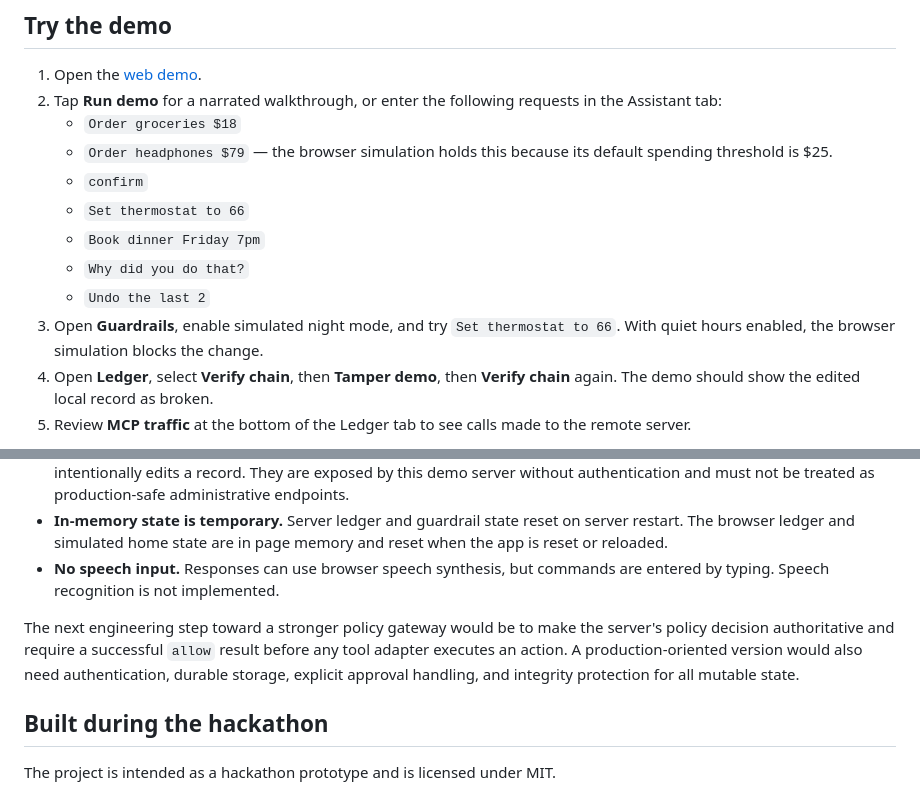
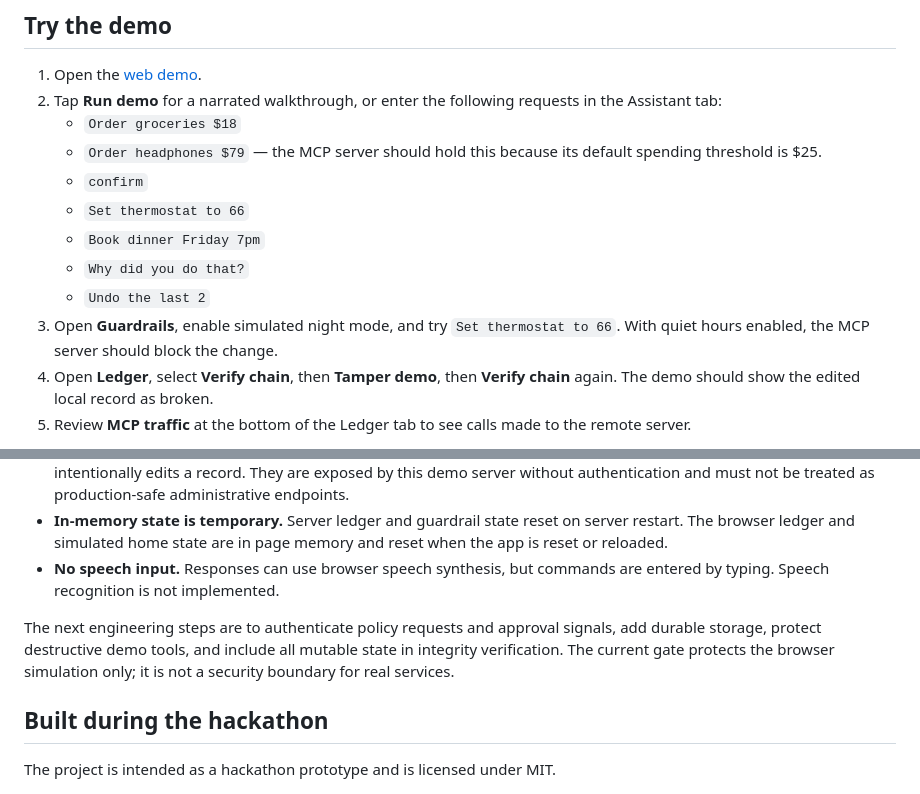
Before and after one commit to u19725505-star/black-box-alexa, a Markdown page: README.md, 2 parts joined by grey strips. Drawn GitHub-style.

Commit message:
Align judge documentation with current server policy flow

```diff
--- a/README.md
+++ b/README.md
@@ -25,13 +25,13 @@ When an assistant can take actions, users need to understand what was requested,
 1. Open the [web demo](https://u19725505-star.github.io/black-box-alexa/).
 2. Tap **Run demo** for a narrated walkthrough, or enter the following requests in the Assistant tab:
    - `Order groceries $18`
-   - `Order headphones $79` — the browser simulation holds this because its default spending threshold is $25.
+   - `Order headphones $79` — the MCP server should hold this because its default spending threshold is $25.
    - `confirm`
    - `Set thermostat to 66`
    - `Book dinner Friday 7pm`
    - `Why did you do that?`
    - `Undo the last 2`
-3. Open **Guardrails**, enable simulated night mode, and try `Set thermostat to 66`. With quiet hours enabled, the browser simulation blocks the change.
+3. Open **Guardrails**, enable simulated night mode, and try `Set thermostat to 66`. With quiet hours enabled, the MCP server should block the change.
 4. Open **Ledger**, select **Verify chain**, then **Tamper demo**, then **Verify chain** again. The demo should show the edited local record as broken.
 5. Review **MCP traffic** at the bottom of the Ledger tab to see calls made to the remote server.
 
@@ -106,7 +106,7 @@ This section is important when evaluating the prototype:
 - **In-memory state is temporary.** Server ledger and guardrail state reset on server restart. The browser ledger and simulated home state are in page memory and reset when the app is reset or reloaded.
 - **No speech input.** Responses can use browser speech synthesis, but commands are entered by typing. Speech recognition is not implemented.
 
-The next engineering step toward a stronger policy gateway would be to make the server's policy decision authoritative and require a successful `allow` result before any tool adapter executes an action. A production-oriented version would also need authentication, durable storage, explicit approval handling, and integrity protection for all mutable state.
+The next engineering steps are to authenticate policy requests and approval signals, add durable storage, protect destructive demo tools, and include all mutable state in integrity verification. The current gate protects the browser simulation only; it is not a security boundary for real services.
 
 ## Built during the hackathon
 
```
